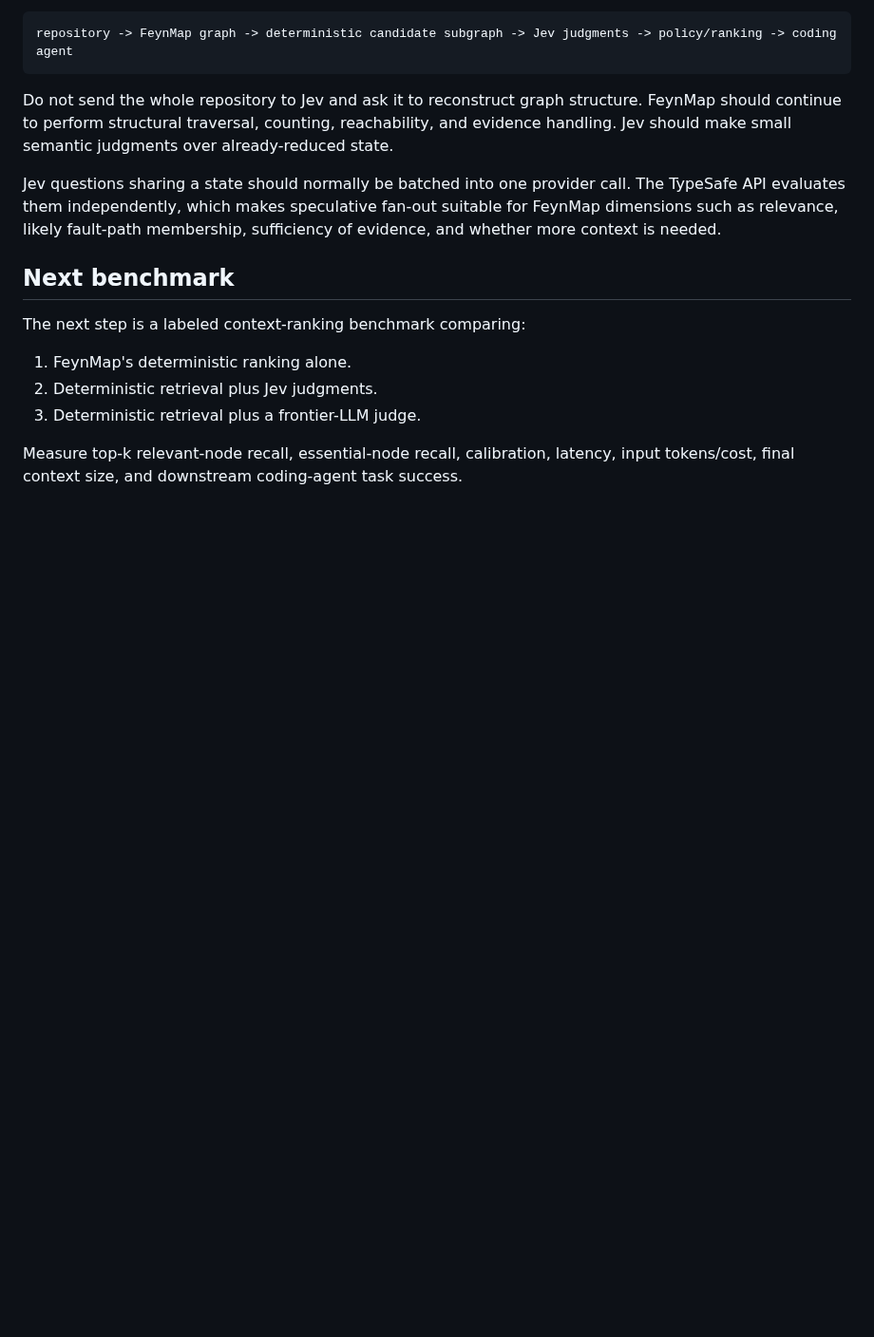
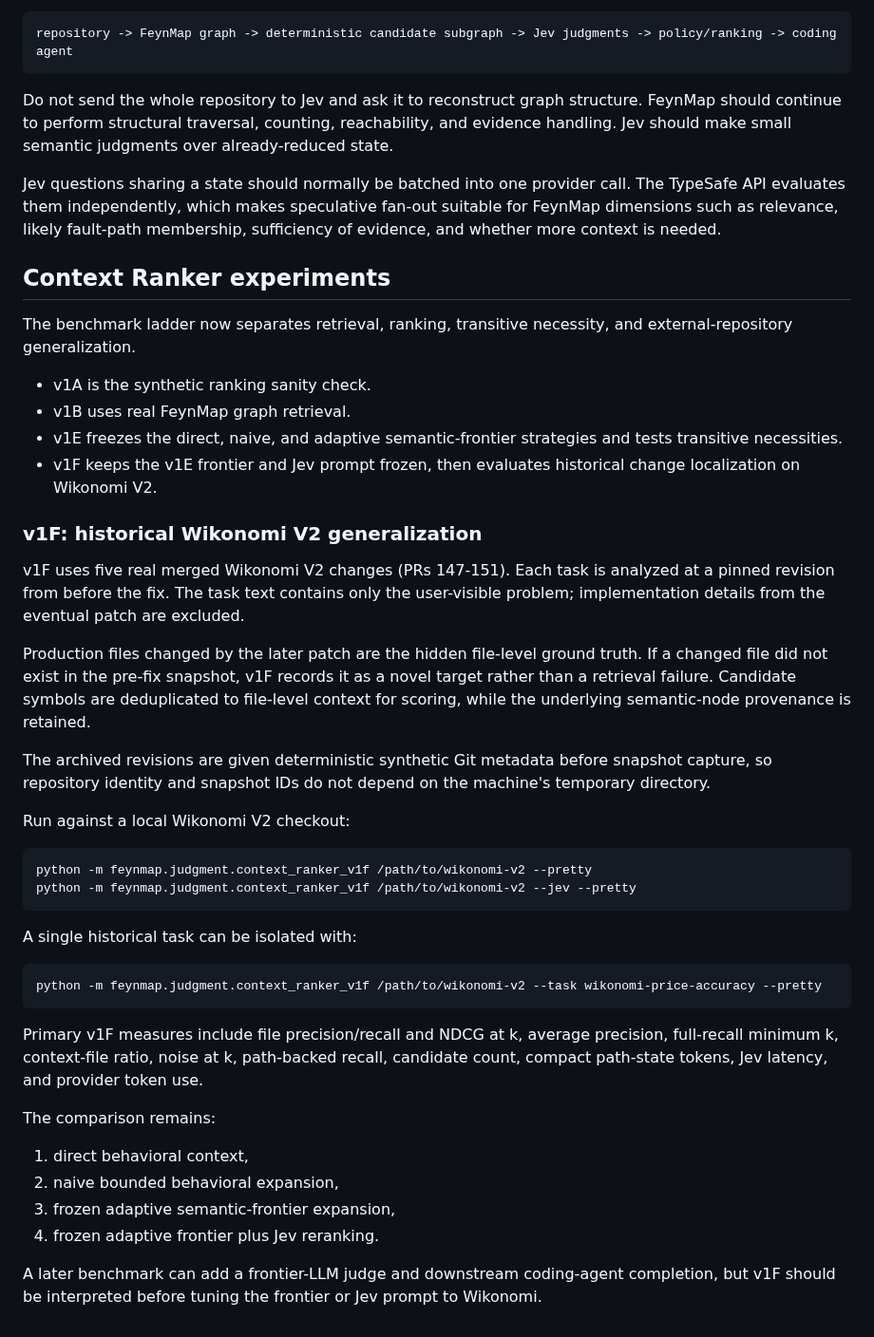
Before and after one commit to Roderick47/FeynMap, a Markdown page: docs/JUDGMENT_LAYER.md, the part around the change. Shown at 95% size. Rendered like a GitHub page; blank space fills up the shorter version.

Commit message:
Document Context Ranker v1F protocol

```diff
--- a/docs/JUDGMENT_LAYER.md
+++ b/docs/JUDGMENT_LAYER.md
@@ -74,12 +74,43 @@ Do not send the whole repository to Jev and ask it to reconstruct graph structur
 
 Jev questions sharing a state should normally be batched into one provider call. The TypeSafe API evaluates them independently, which makes speculative fan-out suitable for FeynMap dimensions such as relevance, likely fault-path membership, sufficiency of evidence, and whether more context is needed.
 
-## Next benchmark
+## Context Ranker experiments
 
-The next step is a labeled context-ranking benchmark comparing:
+The benchmark ladder now separates retrieval, ranking, transitive necessity, and external-repository generalization.
 
-1. FeynMap's deterministic ranking alone.
-2. Deterministic retrieval plus Jev judgments.
-3. Deterministic retrieval plus a frontier-LLM judge.
+- v1A is the synthetic ranking sanity check.
+- v1B uses real FeynMap graph retrieval.
+- v1E freezes the direct, naive, and adaptive semantic-frontier strategies and tests transitive necessities.
+- v1F keeps the v1E frontier and Jev prompt frozen, then evaluates historical change localization on Wikonomi V2.
 
-Measure top-k relevant-node recall, essential-node recall, calibration, latency, input tokens/cost, final context size, and downstream coding-agent task success.
+### v1F: historical Wikonomi V2 generalization
+
+v1F uses five real merged Wikonomi V2 changes (PRs 147-151). Each task is analyzed at a pinned revision from before the fix. The task text contains only the user-visible problem; implementation details from the eventual patch are excluded.
+
+Production files changed by the later patch are the hidden file-level ground truth. If a changed file did not exist in the pre-fix snapshot, v1F records it as a novel target rather than a retrieval failure. Candidate symbols are deduplicated to file-level context for scoring, while the underlying semantic-node provenance is retained.
+
+The archived revisions are given deterministic synthetic Git metadata before snapshot capture, so repository identity and snapshot IDs do not depend on the machine's temporary directory.
+
+Run against a local Wikonomi V2 checkout:
+
+~~~bash
+python -m feynmap.judgment.context_ranker_v1f /path/to/wikonomi-v2 --pretty
+python -m feynmap.judgment.context_ranker_v1f /path/to/wikonomi-v2 --jev --pretty
+~~~
+
+A single historical task can be isolated with:
+
+~~~bash
+python -m feynmap.judgment.context_ranker_v1f /path/to/wikonomi-v2 --task wikonomi-price-accuracy --pretty
+~~~
+
+Primary v1F measures include file precision/recall and NDCG at k, average precision, full-recall minimum k, context-file ratio, noise at k, path-backed recall, candidate count, compact path-state tokens, Jev latency, and provider token use.
+
+The comparison remains:
+
+1. direct behavioral context,
+2. naive bounded behavioral expansion,
+3. frozen adaptive semantic-frontier expansion,
+4. frozen adaptive frontier plus Jev reranking.
+
+A later benchmark can add a frontier-LLM judge and downstream coding-agent completion, but v1F should be interpreted before tuning the frontier or Jev prompt to Wikonomi.
```
